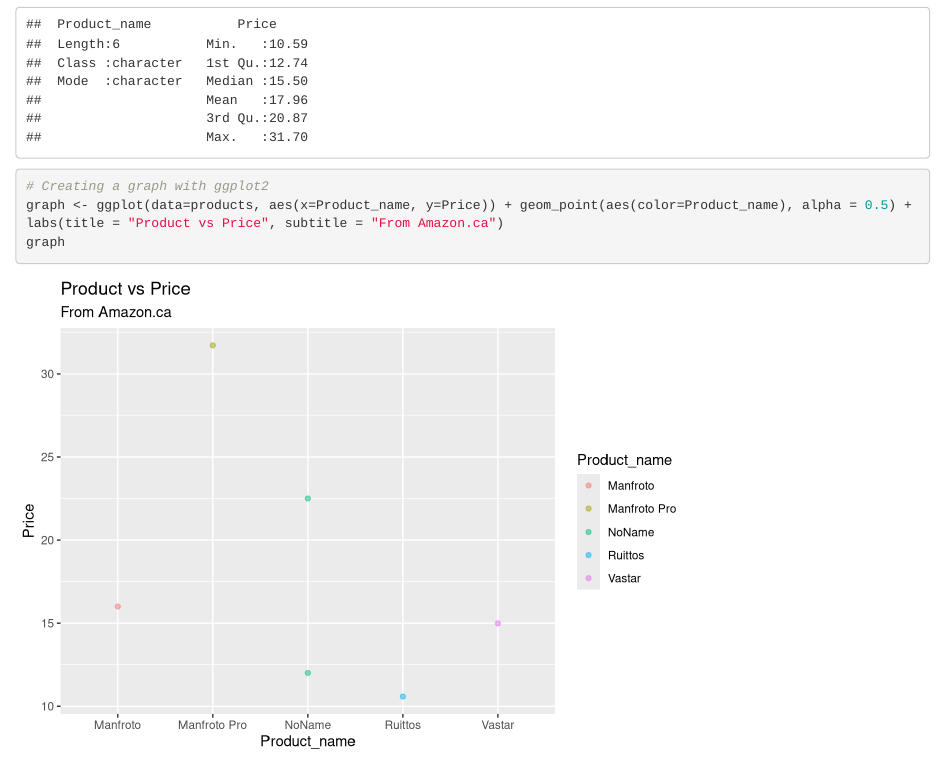
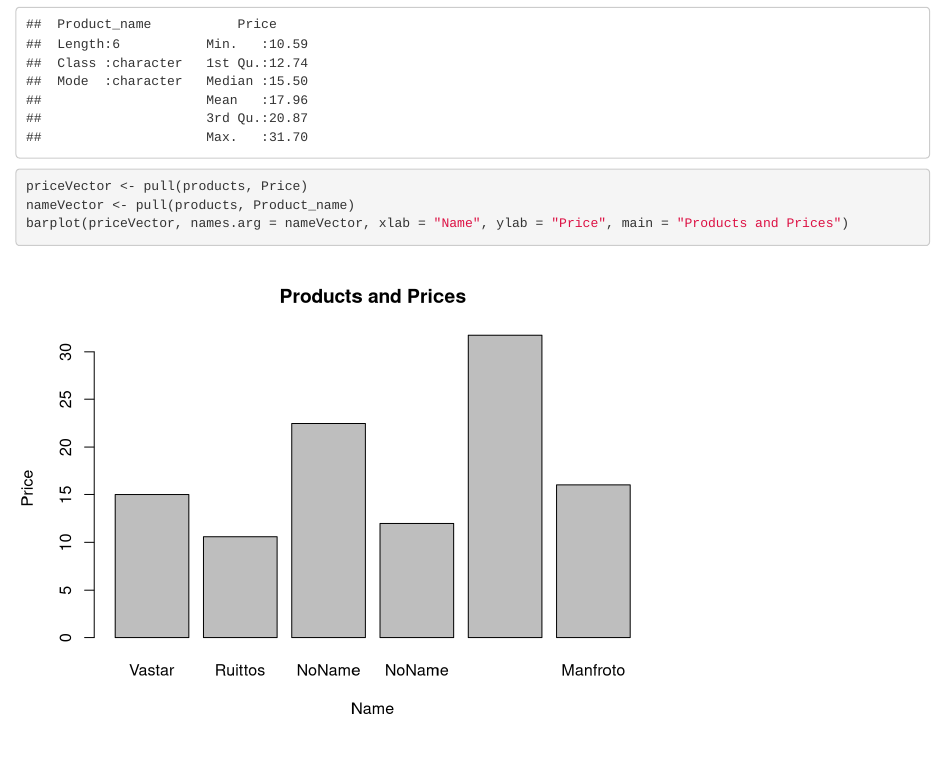
Before and after one commit to AlanReviews/Phone-Tripod-Adapter-Analysis, an R Markdown document (Loading.Rmd): the page in a window 1100 px wide, from 550 px down. Rendered offline with R 4.5, knitr and Pandoc, with nearby package versions.

Commit message:
Added a bar graph
I managed to add the bar graph with the barplot() function

````diff
--- a/Loading.Rmd
+++ b/Loading.Rmd
@@ -22,7 +22,7 @@ summary(products)
 ```
 
 ```{r}
-# Creating a graph with ggplot2
-graph <- ggplot(data=products, aes(x=Product_name, y=Price)) + geom_point(aes(color=Product_name), alpha = 0.5) + labs(title = "Product vs Price", subtitle = "From Amazon.ca")
-graph
+priceVector <- pull(products, Price)
+nameVector <- pull(products, Product_name)
+barplot(priceVector, names.arg = nameVector, xlab = "Name", ylab = "Price", main = "Products and Prices")
 ```
````
